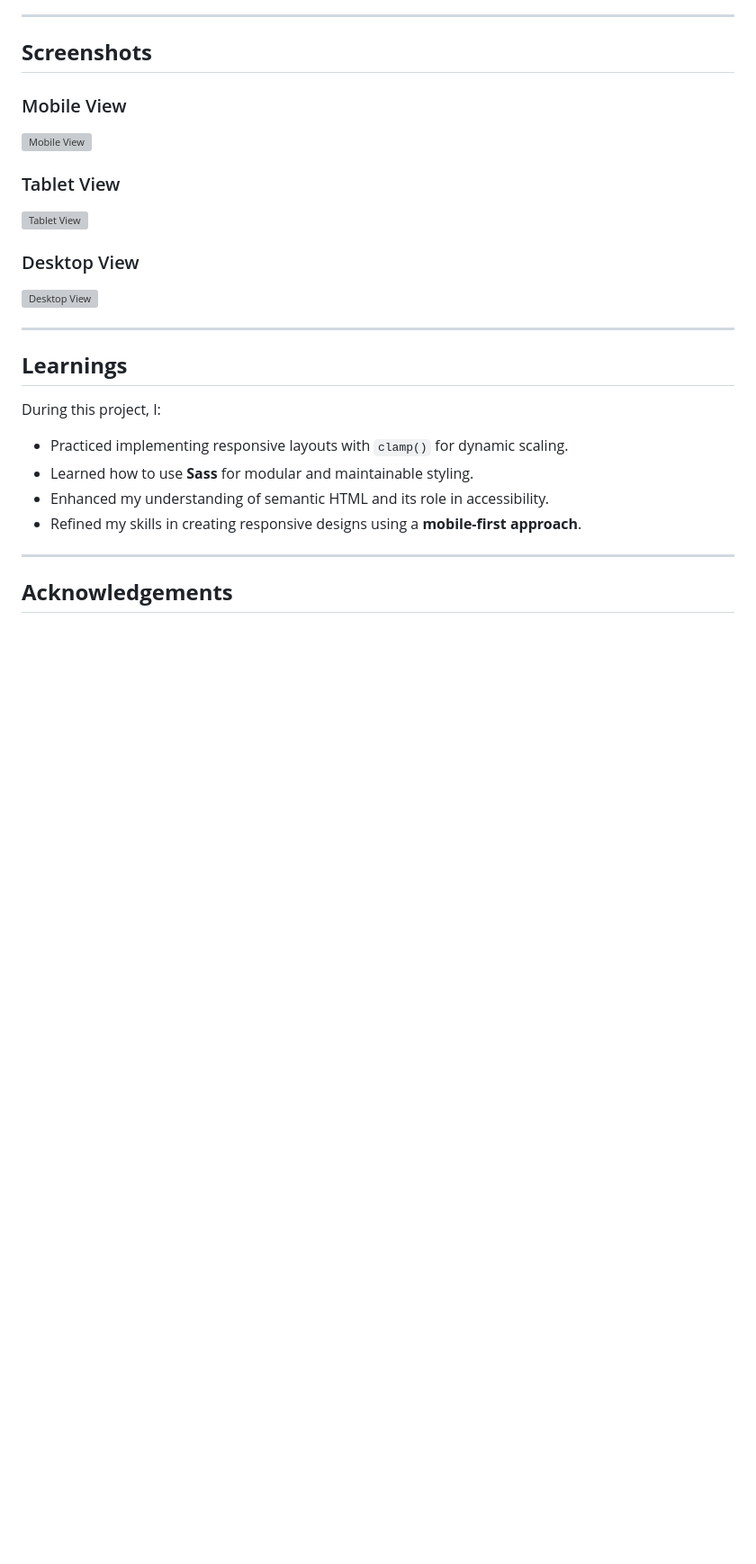
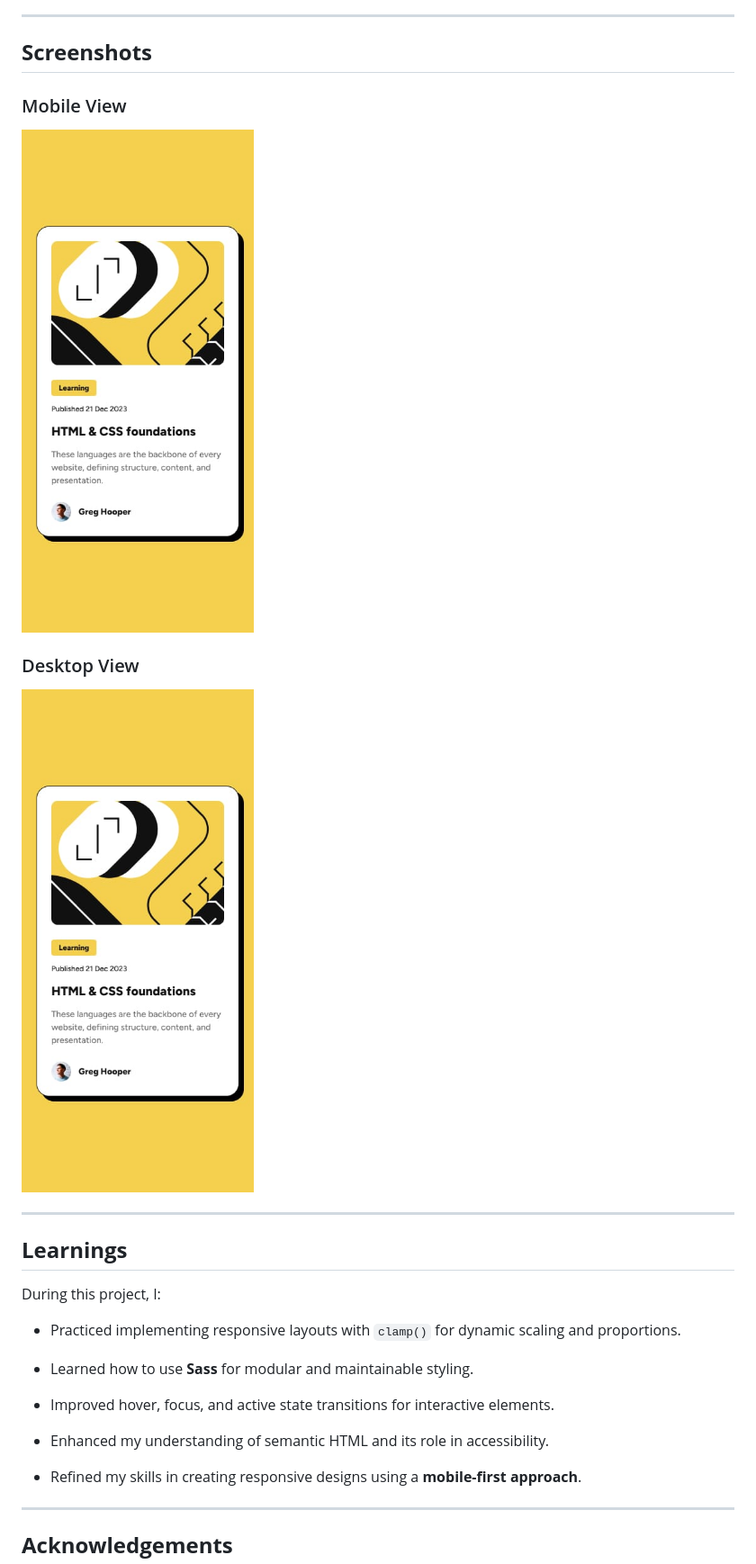
Before and after one commit to GeorgePapalazaridis/blog-preview-card, a Markdown page: README.md, the part around the change printed below. Shown: that part at 90% size. Rendered like a GitHub page; pictures changed too: images/mobile-preview.jpg (added); blank space fills up the shorter version; grey boxes are pictures that could not be loaded.

```diff
--- a/README.md
+++ b/README.md
@@ -90,15 +95,11 @@ The layout adjusts dynamically to different screen sizes:
 
 ### Mobile View
 
-![Mobile View](path-to-mobile-screenshot.png)
-
-### Tablet View
-
-![Tablet View](path-to-tablet-screenshot.png)
+![Mobile View](images/mobile-preview.jpg)
 
 ### Desktop View
 
-![Desktop View](path-to-desktop-screenshot.png)
+![Desktop View](images/mobile-preview.jpg)
 
 ---
 
@@ -106,8 +107,10 @@ The layout adjusts dynamically to different screen sizes:
 
 During this project, I:
 
-- Practiced implementing responsive layouts with `clamp()` for dynamic scaling.
+- Practiced implementing responsive layouts with `clamp()` for dynamic scaling and proportions.
+
 - Learned how to use **Sass** for modular and maintainable styling.
+- Improved hover, focus, and active state transitions for interactive elements.
 - Enhanced my understanding of semantic HTML and its role in accessibility.
 - Refined my skills in creating responsive designs using a **mobile-first approach**.
 
```
Also changed, not shown: other parts of README.md (+10 -5 lines), images/desktop-preview.jpg (added), 7 other files.
